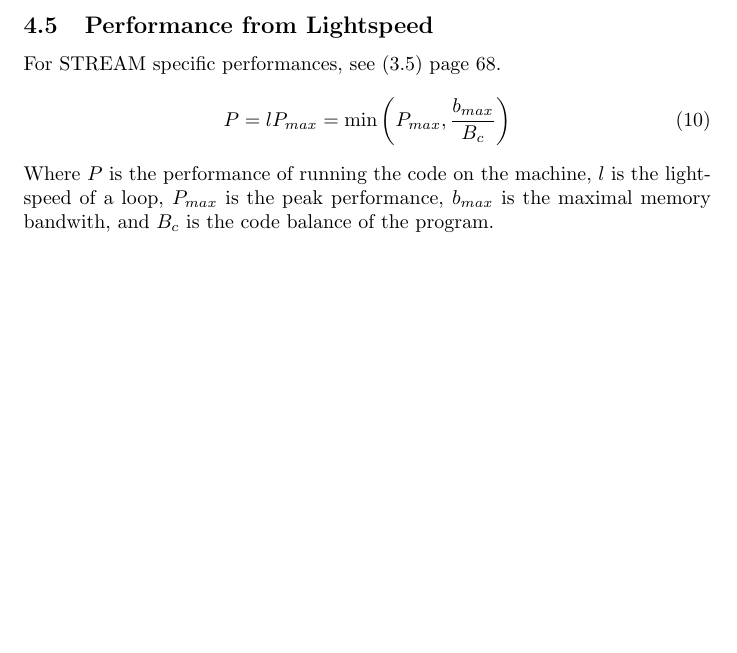
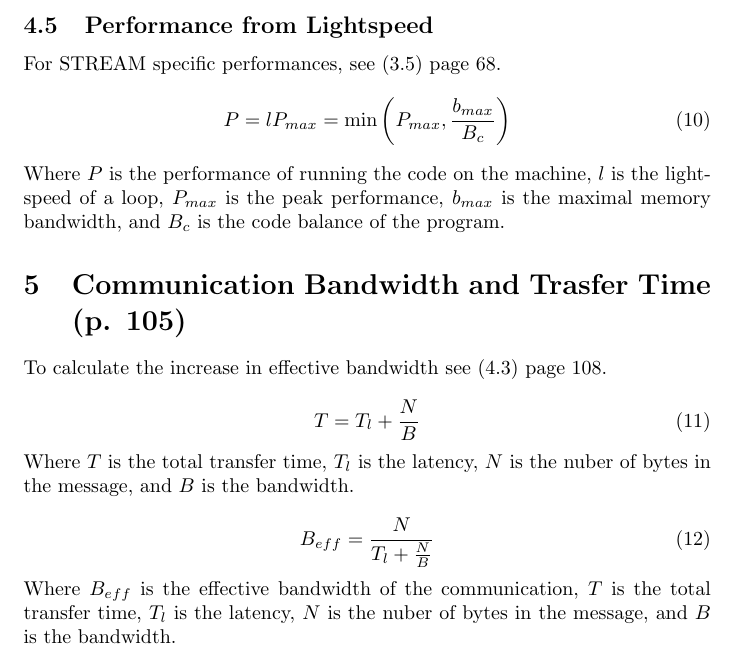
Before and after one commit to jondalnas/02258-Parallel-Computer-Systems-Formula-Collection, a LaTeX document (main.tex): part of page 5 of 5, cut so that both start at the same text, the shorter picture padded with empty space. Compiled offline with pdfLaTeX.

Commit message:
Created sections for chapter 4

```diff
--- a/main.tex
+++ b/main.tex
@@ -78,5 +78,18 @@
 			\begin{equation}
 				P=lP_{max}=\min\left(P_{max},\frac{b_{max}}{B_c}\right)
 			\end{equation}
-			Where $P$ is the performance of running the code on the machine, $l$ is the lightspeed of a loop, $P_{max}$ is the peak performance, $b_{max}$ is the maximal memory bandwith, and $B_c$ is the code balance of the program.
+			Where $P$ is the performance of running the code on the machine, $l$ is the lightspeed of a loop, $P_{max}$ is the peak performance, $b_{max}$ is the maximal memory bandwidth, and $B_c$ is the code balance of the program.
+
+	\section{Communication Bandwidth and Trasfer Time (p. 105)}
+		To calculate the increase in effective bandwidth see (4.3) page 108.
+
+		\begin{equation}
+			T=T_l+\frac{N}{B}
+		\end{equation}
+		Where $T$ is the total transfer time, $T_l$ is the latency, $N$ is the nuber of bytes in the message, and $B$ is the bandwidth.
+
+		\begin{equation}
+			B_{eff}=\frac{N}{T_l+\frac{N}{B}}
+		\end{equation}
+		Where $B_{eff}$ is the effective bandwidth of the communication, $T$ is the total transfer time, $T_l$ is the latency, $N$ is the nuber of bytes in the message, and $B$ is the bandwidth.
 \end{document}
```
Also changed, not shown: main.tex (6 more changed lines).
